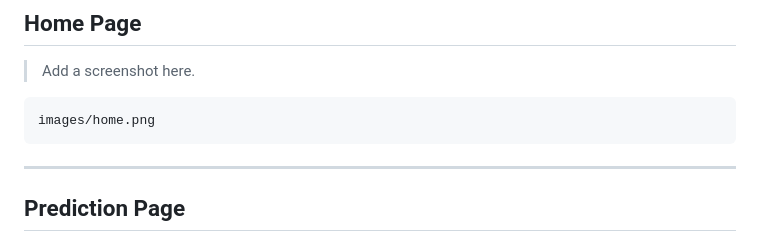
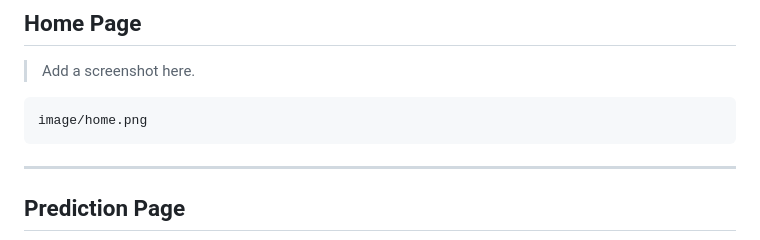
Before and after one commit to rajrohit-49/ML-Prediction-Web-App, a Markdown page: README.md, the part around the change. GitHub-like rendering.

````diff
--- a/README.md
+++ b/README.md
@@ -183,7 +183,7 @@ Prediction
 > Add a screenshot here.
 
 ```
-images/home.png
+image/home.png
 ```
 
 ---
````
